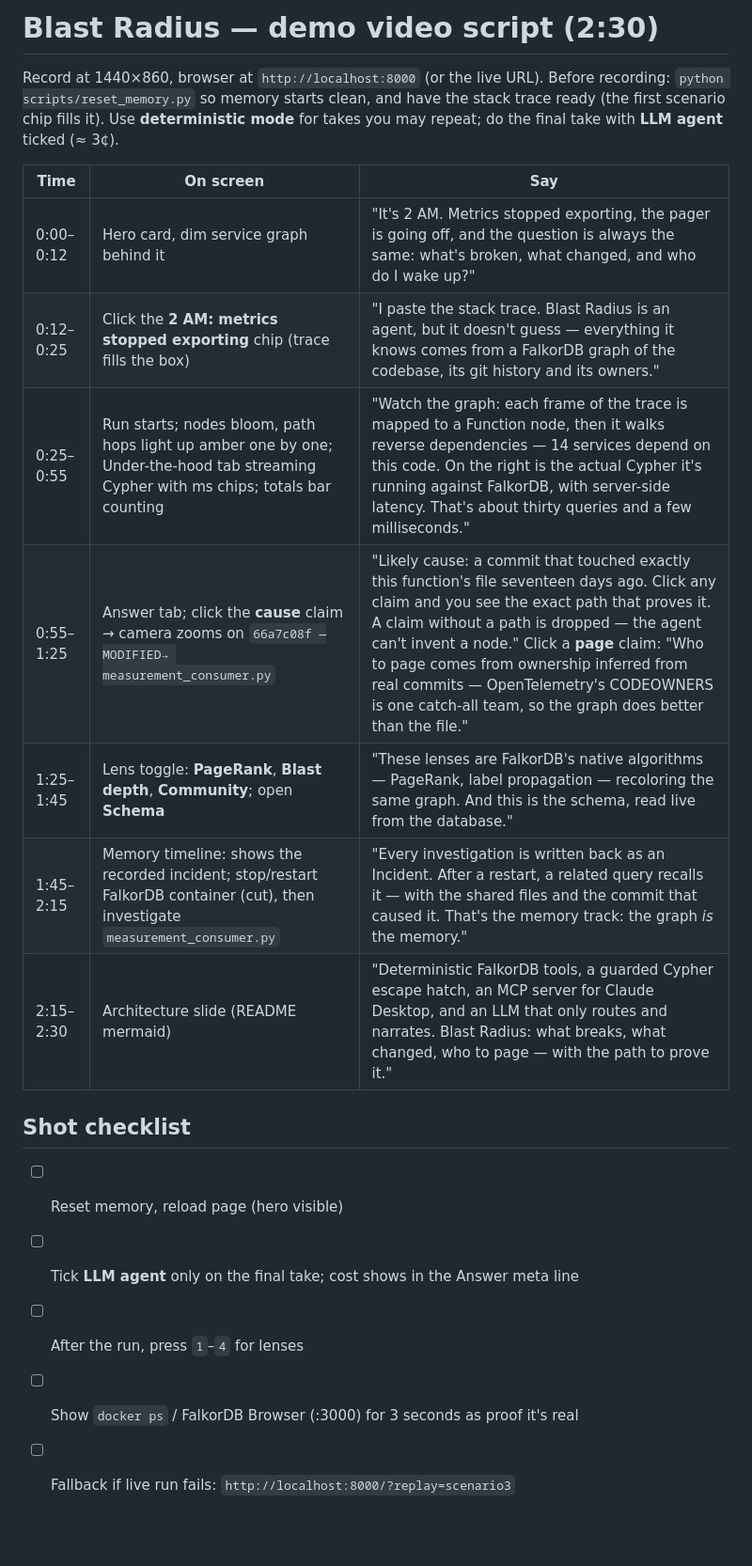
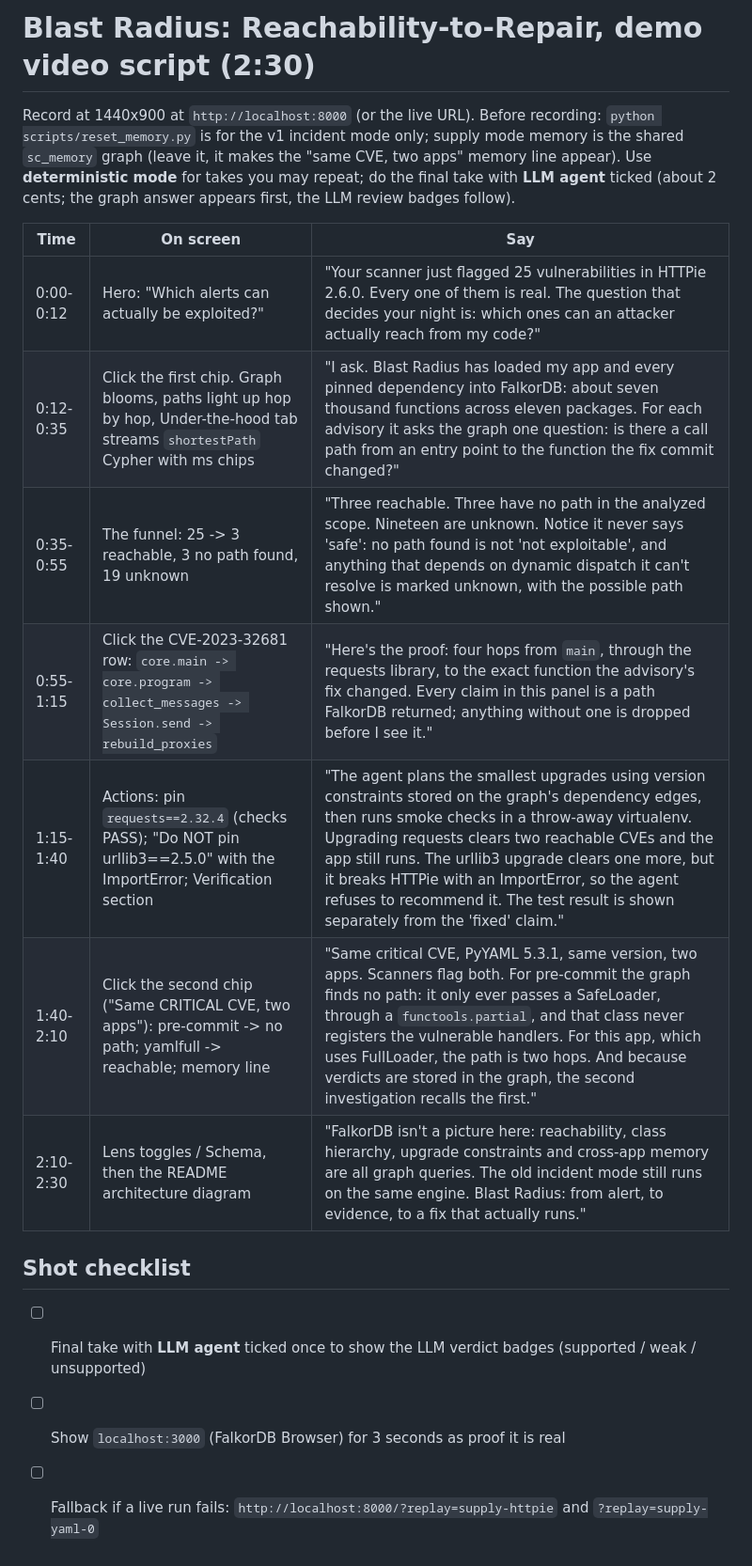
Before and after one commit to KrishnaAgarwal2206/blast-radius-falkordb, a Markdown page: docs/DEMO_SCRIPT.md, the part around the change. Shown at 94% size. Rendered like a GitHub page; blank space fills up the shorter version.

```diff
--- a/docs/DEMO_SCRIPT.md
+++ b/docs/DEMO_SCRIPT.md
@@ -1,20 +1,18 @@
-# Blast Radius — demo video script (2:30)
+# Blast Radius: Reachability-to-Repair, demo video script (2:30)
 
-Record at 1440×860, browser at `http://localhost:8000` (or the live URL). Before recording: `python scripts/reset_memory.py` so memory starts clean, and have the stack trace ready (the first scenario chip fills it). Use **deterministic mode** for takes you may repeat; do the final take with **LLM agent** ticked (≈ 3¢).
+Record at 1440x900 at `http://localhost:8000` (or the live URL). Before recording: `python scripts/reset_memory.py` is for the v1 incident mode only; supply mode memory is the shared `sc_memory` graph (leave it, it makes the "same CVE, two apps" memory line appear). Use **deterministic mode** for takes you may repeat; do the final take with **LLM agent** ticked (about 2 cents; the graph answer appears first, the LLM review badges follow).
 
 | Time | On screen | Say |
 |---|---|---|
-| 0:00–0:12 | Hero card, dim service graph behind it | "It's 2 AM. Metrics stopped exporting, the pager is going off, and the question is always the same: what's broken, what changed, and who do I wake up?" |
-| 0:12–0:25 | Click the **2 AM: metrics stopped exporting** chip (trace fills the box) | "I paste the stack trace. Blast Radius is an agent, but it doesn't guess — everything it knows comes from a FalkorDB graph of the codebase, its git history and its owners." |
-| 0:25–0:55 | Run starts; nodes bloom, path hops light up amber one by one; Under-the-hood tab streaming Cypher with ms chips; totals bar counting | "Watch the graph: each frame of the trace is mapped to a Function node, then it walks reverse dependencies — 14 services depend on this code. On the right is the actual Cypher it's running against FalkorDB, with server-side latency. That's about thirty queries and a few milliseconds." |
-| 0:55–1:25 | Answer tab; click the **cause** claim → camera zooms on `66a7c08f —MODIFIED→ measurement_consumer.py` | "Likely cause: a commit that touched exactly this function's file seventeen days ago. Click any claim and you see the exact path that proves it. A claim without a path is dropped — the agent can't invent a node." Click a **page** claim: "Who to page comes from ownership inferred from real commits — OpenTelemetry's CODEOWNERS is one catch-all team, so the graph does better than the file." |
-| 1:25–1:45 | Lens toggle: **PageRank**, **Blast depth**, **Community**; open **Schema** | "These lenses are FalkorDB's native algorithms — PageRank, label propagation — recoloring the same graph. And this is the schema, read live from the database." |
-| 1:45–2:15 | Memory timeline: shows the recorded incident; stop/restart FalkorDB container (cut), then investigate `measurement_consumer.py` | "Every investigation is written back as an Incident. After a restart, a related query recalls it — with the shared files and the commit that caused it. That's the memory track: the graph *is* the memory." |
-| 2:15–2:30 | Architecture slide (README mermaid) | "Deterministic FalkorDB tools, a guarded Cypher escape hatch, an MCP server for Claude Desktop, and an LLM that only routes and narrates. Blast Radius: what breaks, what changed, who to page — with the path to prove it." |
+| 0:00-0:12 | Hero: "Which alerts can actually be exploited?" | "Your scanner just flagged 25 vulnerabilities in HTTPie 2.6.0. Every one of them is real. The question that decides your night is: which ones can an attacker actually reach from my code?" |
+| 0:12-0:35 | Click the first chip. Graph blooms, paths light up hop by hop, Under-the-hood tab streams `shortestPath` Cypher with ms chips | "I ask. Blast Radius has loaded my app and every pinned dependency into FalkorDB: about seven thousand functions across eleven packages. For each advisory it asks the graph one question: is there a call path from an entry point to the function the fix commit changed?" |
+| 0:35-0:55 | The funnel: 25 -> 3 reachable, 3 no path found, 19 unknown | "Three reachable. Three have no path in the analyzed scope. Nineteen are unknown. Notice it never says 'safe': no path found is not 'not exploitable', and anything that depends on dynamic dispatch it can't resolve is marked unknown, with the possible path shown." |
+| 0:55-1:15 | Click the CVE-2023-32681 row: `core.main -> core.program -> collect_messages -> Session.send -> rebuild_proxies` | "Here's the proof: four hops from `main`, through the requests library, to the exact function the advisory's fix changed. Every claim in this panel is a path FalkorDB returned; anything without one is dropped before I see it." |
+| 1:15-1:40 | Actions: pin `requests==2.32.4` (checks PASS); "Do NOT pin urllib3==2.5.0" with the ImportError; Verification section | "The agent plans the smallest upgrades using version constraints stored on the graph's dependency edges, then runs smoke checks in a throw-away virtualenv. Upgrading requests clears two reachable CVEs and the app still runs. The urllib3 upgrade clears one more, but it breaks HTTPie with an ImportError, so the agent refuses to recommend it. The test result is shown separately from the 'fixed' claim." |
+| 1:40-2:10 | Click the second chip ("Same CRITICAL CVE, two apps"): pre-commit -> no path; yamlfull -> reachable; memory line | "Same critical CVE, PyYAML 5.3.1, same version, two apps. Scanners flag both. For pre-commit the graph finds no path: it only ever passes a SafeLoader, through a `functools.partial`, and that class never registers the vulnerable handlers. For this app, which uses FullLoader, the path is two hops. And because verdicts are stored in the graph, the second investigation recalls the first." |
+| 2:10-2:30 | Lens toggles / Schema, then the README architecture diagram | "FalkorDB isn't a picture here: reachability, class hierarchy, upgrade constraints and cross-app memory are all graph queries. The old incident mode still runs on the same engine. Blast Radius: from alert, to evidence, to a fix that actually runs." |
 
 ## Shot checklist
-- [ ] Reset memory, reload page (hero visible)
-- [ ] Tick **LLM agent** only on the final take; cost shows in the Answer meta line
-- [ ] After the run, press `1`–`4` for lenses
-- [ ] Show `docker ps` / FalkorDB Browser (:3000) for 3 seconds as proof it's real
-- [ ] Fallback if live run fails: `http://localhost:8000/?replay=scenario3`
+- [ ] Final take with **LLM agent** ticked once to show the LLM verdict badges (supported / weak / unsupported)
+- [ ] Show `localhost:3000` (FalkorDB Browser) for 3 seconds as proof it is real
+- [ ] Fallback if a live run fails: `http://localhost:8000/?replay=supply-httpie` and `?replay=supply-yaml-0`
```
Also changed, not shown: docs/BLOG.md (+34 -25 lines).
